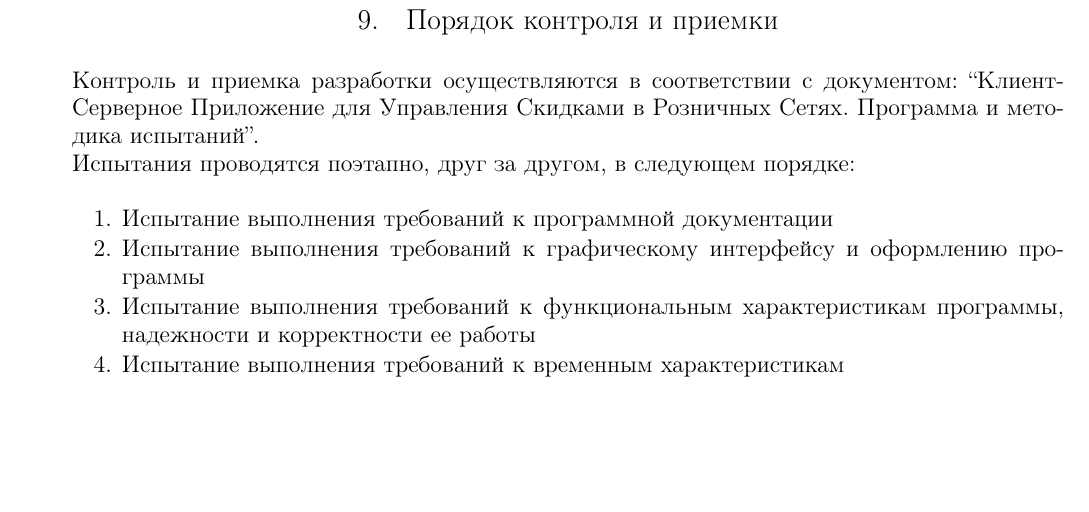
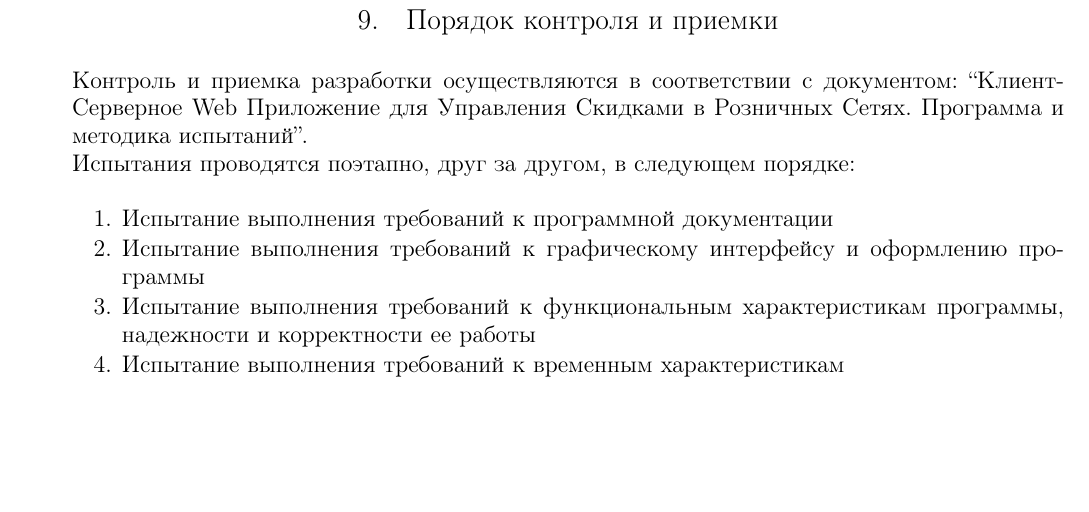
Before and after one commit to Sinopsys/Kursach-Documentation, a LaTeX document (tz/tz.tex, which reads tz/howto_control_and_submit.tex): part of page 14 of 17, cut so that both start at the same text. Compiled offline with pdfLaTeX; a LaTeX package or settings file that is missing is left out.

Commit message:
How to control and submit.

```diff
--- a/tz/howto_control_and_submit.tex
+++ b/tz/howto_control_and_submit.tex
@@ -1,5 +1,5 @@
 Контроль и приемка разработки осуществляются в соответствии с документом:
-``Клиент-Серверное Приложение для Управления Скидками в Розничных Сетях.
+``Клиент-Серверное Web Приложение для Управления Скидками в Розничных Сетях.
 Программа и методика испытаний''. \\
 Испытания проводятся поэтапно, друг за другом, в следующем порядке:
 \begin{my_enumerate}
```
